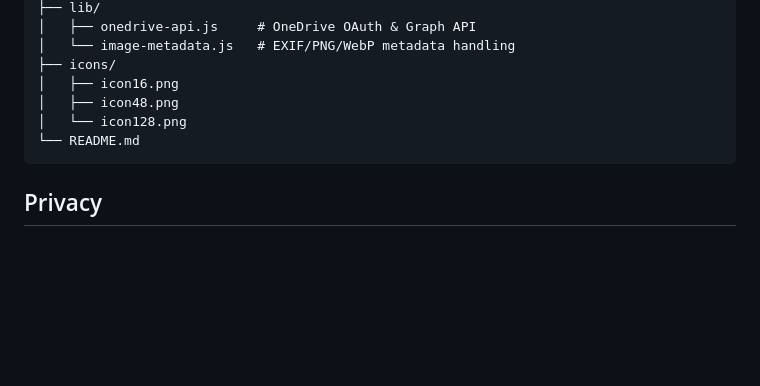
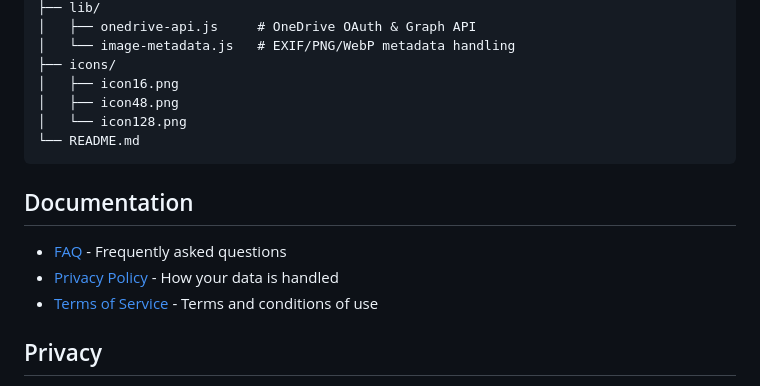
Before and after one commit to karli2000/saveme, a Markdown page: README.md, the part around the change. Drawn GitHub-style; blank space fills up the shorter version.

Commit message:
Linked terms, faq and privacy in README.md, made Terms clearer

````diff
--- a/README.md
+++ b/README.md
@@ -188,6 +188,12 @@ saveme/
 └── README.md
 ```
 
+## Documentation
+
+- [FAQ](FAQ.md) - Frequently asked questions
+- [Privacy Policy](PRIVACY.md) - How your data is handled
+- [Terms of Service](TERMS.md) - Terms and conditions of use
+
 ## Privacy
 
 - **Local storage only** - Credentials and hashes stored in Chrome's secure local storage
````
Also changed, not shown: TERMS.md (added, +134 -0 lines).
